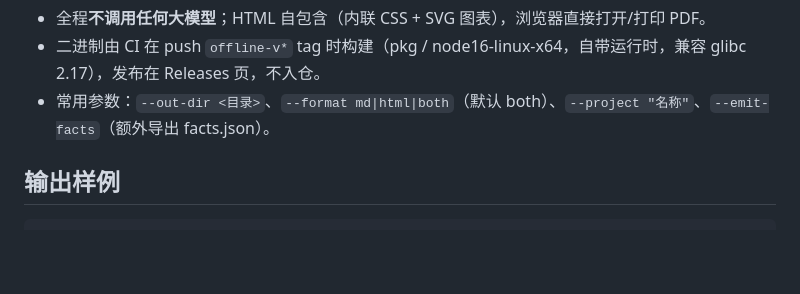
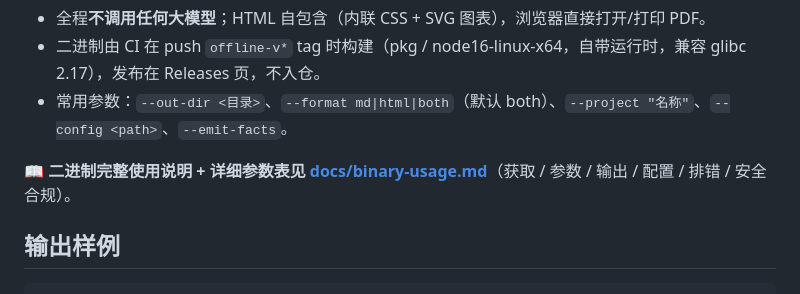
Before and after one commit to aimdotsh/mysql-healthcheck, a Markdown page: README.md, the part around the change. Drawn GitHub-style; blank space fills up the shorter version.

Commit message:
docs: 新增二进制使用说明（docs/binary-usage.md，含完整参数表）+ README 指引
Co-Authored-By: Claude Opus 4.7 <noreply@anthropic.com>

```diff
--- a/README.md
+++ b/README.md
@@ -136,7 +136,9 @@ node tools/report.js <数据目录>            # 生成 MySQL巡检报告_<日
 
 - 全程**不调用任何大模型**；HTML 自包含（内联 CSS + SVG 图表），浏览器直接打开/打印 PDF。
 - 二进制由 CI 在 push `offline-v*` tag 时构建（pkg / node16-linux-x64，自带运行时，兼容 glibc 2.17），发布在 Releases 页，不入仓。
-- 常用参数：`--out-dir <目录>`、`--format md|html|both`（默认 both）、`--project "名称"`、`--emit-facts`（额外导出 facts.json）。
+- 常用参数：`--out-dir <目录>`、`--format md|html|both`（默认 both）、`--project "名称"`、`--config <path>`、`--emit-facts`。
+
+📖 **二进制完整使用说明 + 详细参数表见 [docs/binary-usage.md](docs/binary-usage.md)**（获取 / 参数 / 输出 / 配置 / 排错 / 安全合规）。
 
 ## 输出样例
 
```
Also changed, not shown: docs/binary-usage.md (added, +118 -0 lines).
